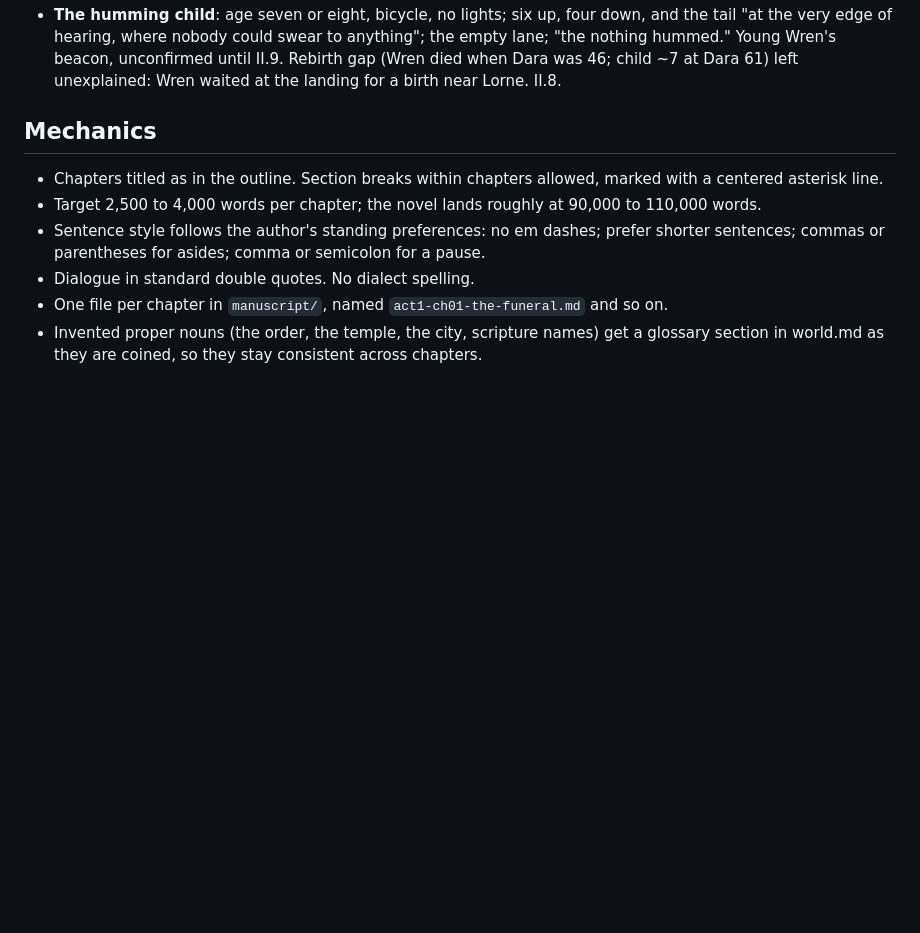
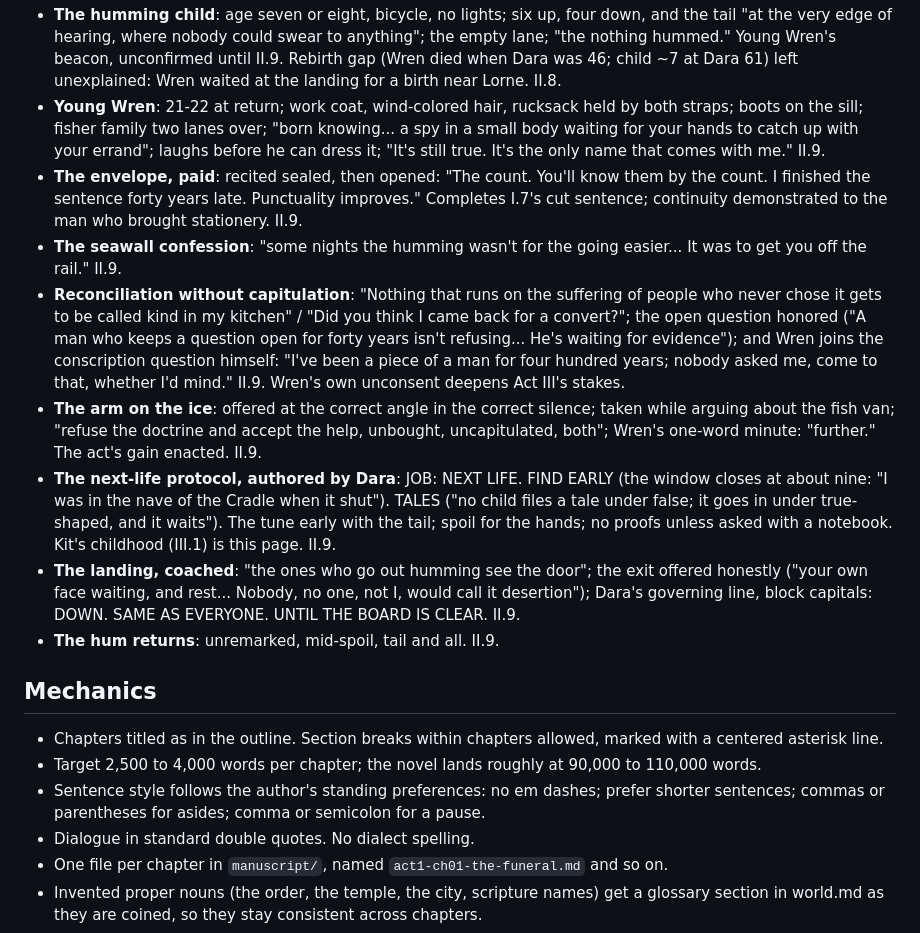
Before and after one commit to BruceEckel/TheWell, a Markdown page: planning/style.md, the part around the change. Drawn GitHub-style; blank space fills up the shorter version.

Commit message:
Act II chapter 9 draft: The Return; young Wren, the envelope paid, the arm on the ice, the next-life protocol
Co-Authored-By: Claude Fable 5 <noreply@anthropic.com>

```diff
--- a/planning/style.md
+++ b/planning/style.md
@@ -156,6 +156,14 @@ Rules: motifs recur without comment; they are never explained; each recurrence i
 - **Eleven minutes, again**: with the bag on his knees in the rig (rhymes with the eleven stupid minutes, I.6). II.8.
 - **The rail**: Dara stands at the harbor rail "longer than a man stands who is only looking at water"; the checklist's name for it never applied to himself. II.8.
 - **The humming child**: age seven or eight, bicycle, no lights; six up, four down, and the tail "at the very edge of hearing, where nobody could swear to anything"; the empty lane; "the nothing hummed." Young Wren's beacon, unconfirmed until II.9. Rebirth gap (Wren died when Dara was 46; child ~7 at Dara 61) left unexplained: Wren waited at the landing for a birth near Lorne. II.8.
+- **Young Wren**: 21-22 at return; work coat, wind-colored hair, rucksack held by both straps; boots on the sill; fisher family two lanes over; "born knowing... a spy in a small body waiting for your hands to catch up with your errand"; laughs before he can dress it; "It's still true. It's the only name that comes with me." II.9.
+- **The envelope, paid**: recited sealed, then opened: "The count. You'll know them by the count. I finished the sentence forty years late. Punctuality improves." Completes I.7's cut sentence; continuity demonstrated to the man who brought stationery. II.9.
+- **The seawall confession**: "some nights the humming wasn't for the going easier... It was to get you off the rail." II.9.
+- **Reconciliation without capitulation**: "Nothing that runs on the suffering of people who never chose it gets to be called kind in my kitchen" / "Did you think I came back for a convert?"; the open question honored ("A man who keeps a question open for forty years isn't refusing... He's waiting for evidence"); and Wren joins the conscription question himself: "I've been a piece of a man for four hundred years; nobody asked me, come to that, whether I'd mind." II.9. Wren's own unconsent deepens Act III's stakes.
+- **The arm on the ice**: offered at the correct angle in the correct silence; taken while arguing about the fish van; "refuse the doctrine and accept the help, unbought, uncapitulated, both"; Wren's one-word minute: "further." The act's gain enacted. II.9.
+- **The next-life protocol, authored by Dara**: JOB: NEXT LIFE. FIND EARLY (the window closes at about nine: "I was in the nave of the Cradle when it shut"). TALES ("no child files a tale under false; it goes in under true-shaped, and it waits"). The tune early with the tail; spoil for the hands; no proofs unless asked with a notebook. Kit's childhood (III.1) is this page. II.9.
+- **The landing, coached**: "the ones who go out humming see the door"; the exit offered honestly ("your own face waiting, and rest... Nobody, no one, not I, would call it desertion"); Dara's governing line, block capitals: DOWN. SAME AS EVERYONE. UNTIL THE BOARD IS CLEAR. II.9.
+- **The hum returns**: unremarked, mid-spoil, tail and all. II.9.
 
 ## Mechanics
 
```
Also changed, not shown: manuscript/act2-ch09-the-return.md (added, +71 -0 lines).
